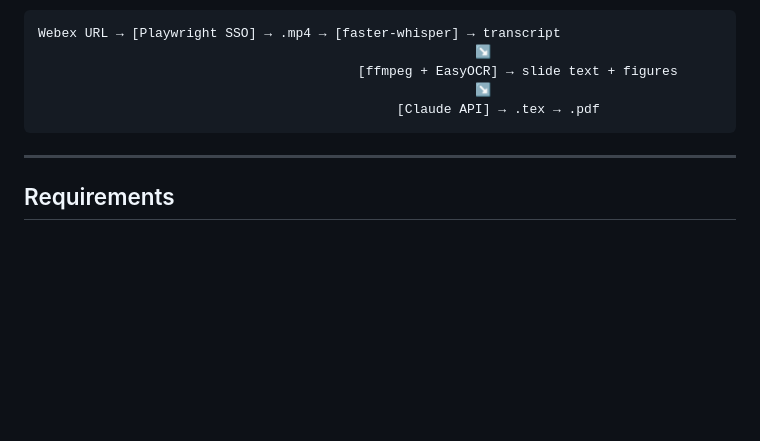
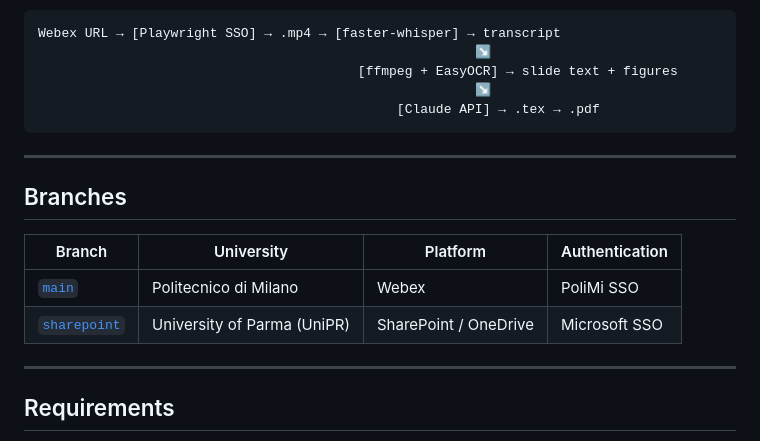
Before and after one commit to ruggiio/polimi-notes, a Markdown page: README.md, the part around the change. Drawn GitHub-style; blank space fills up the shorter version.

Commit message:
Add branches section to README
Documents the main (PoliMi/Webex) and sharepoint (UniPR/SharePoint)
branches in a comparison table.

Co-Authored-By: Claude Sonnet 4.6 <noreply@anthropic.com>

````diff
--- a/README.md
+++ b/README.md
@@ -9,6 +9,15 @@ Webex URL → [Playwright SSO] → .mp4 → [faster-whisper] → transcript
                                                         ↘
                                               [Claude API] → .tex → .pdf
 ```
+
+---
+
+## Branches
+
+| Branch | University | Platform | Authentication |
+|--------|-----------|----------|----------------|
+| [`main`](https://github.com/ruggiio/polimi-notes/tree/main) | Politecnico di Milano | Webex | PoliMi SSO |
+| [`sharepoint`](https://github.com/ruggiio/polimi-notes/tree/sharepoint) | University of Parma (UniPR) | SharePoint / OneDrive | Microsoft SSO |
 
 ---
 
````
